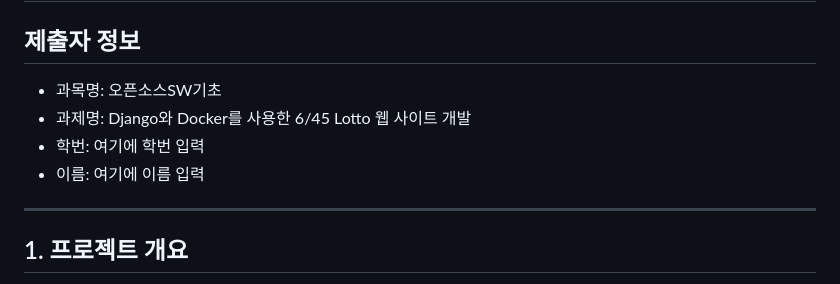
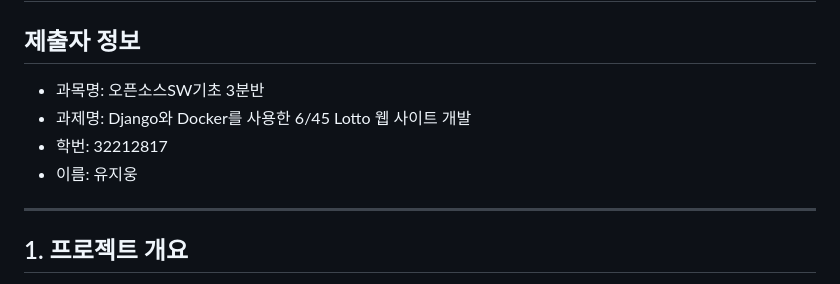
Before and after one commit to statvoyager/django-docker-lotto, a Markdown page: README.md, the part around the change. Drawn GitHub-style.

Commit message:
update README.md school number and name

```diff
--- a/README.md
+++ b/README.md
@@ -2,10 +2,10 @@
 
 ## 제출자 정보
 
-- 과목명: 오픈소스SW기초
+- 과목명: 오픈소스SW기초 3분반
 - 과제명: Django와 Docker를 사용한 6/45 Lotto 웹 사이트 개발
-- 학번: 여기에 학번 입력
-- 이름: 여기에 이름 입력
+- 학번: 32212817
+- 이름: 유지웅
 
 ---
 
```
